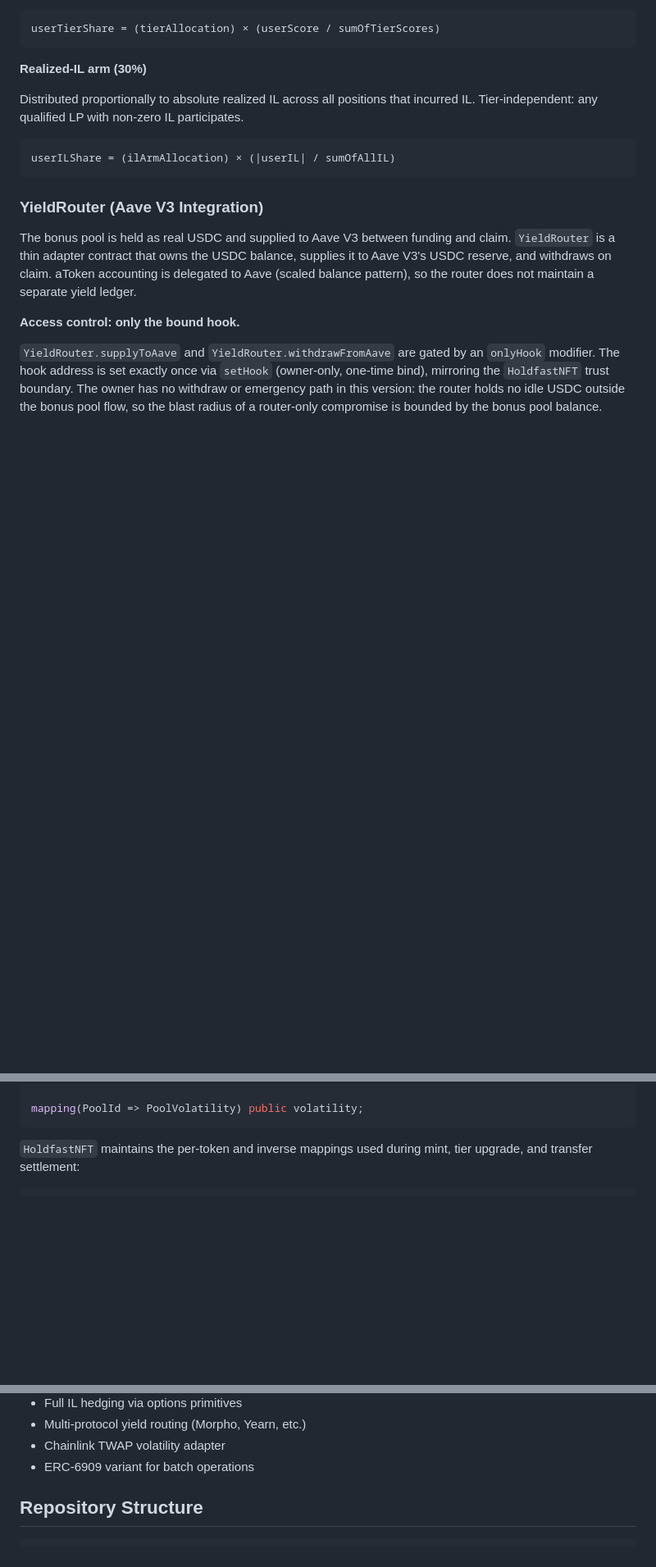
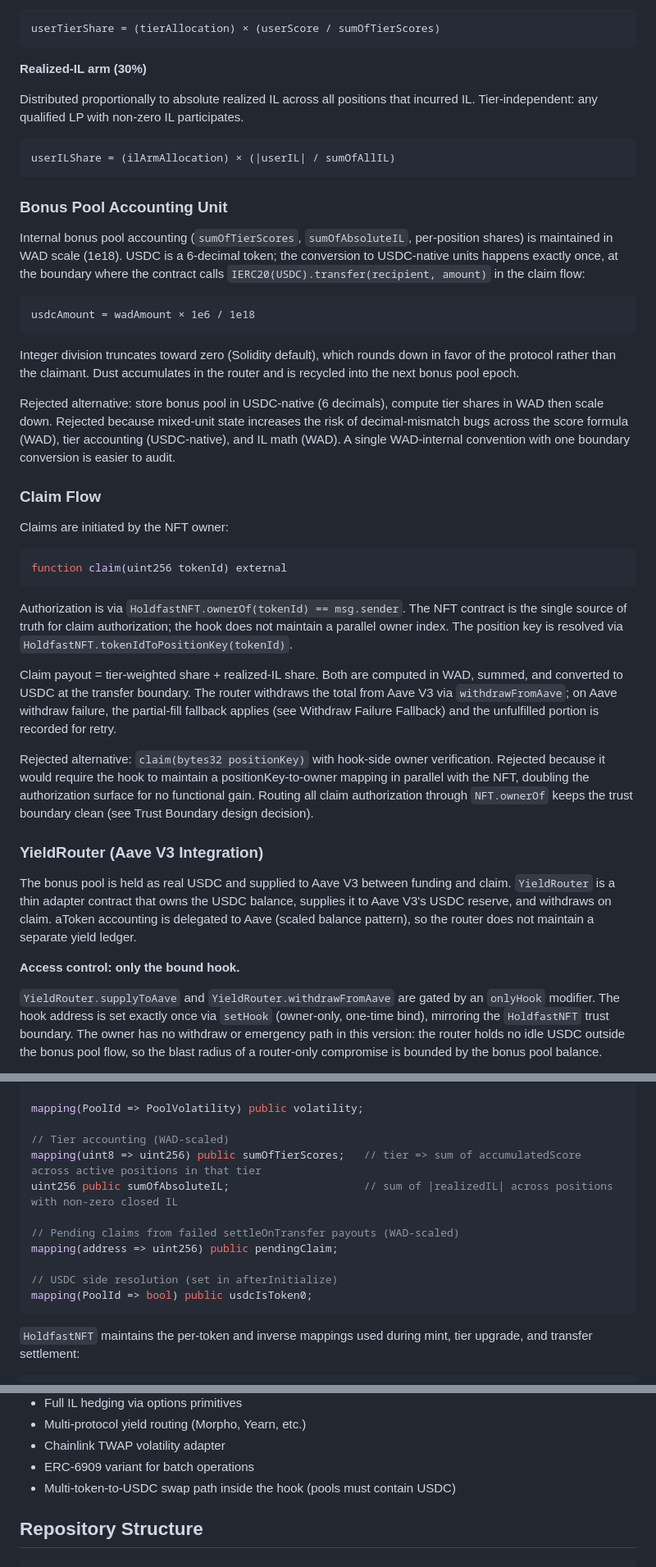
Before and after one commit to eylulbalcilar/holdfast-hook, a Markdown page: docs/DESIGN.md, 3 parts joined by grey strips. Shown at 82% size. Rendered like a GitHub page; blank space fills up the shorter version.

Commit message:
docs(design): lock day 11-12 decisions (claim flow, WAD accounting, USDC-only, settleOnTransfer pendingClaim)

````diff
--- a/docs/DESIGN.md
+++ b/docs/DESIGN.md
@@ -202,12 +202,37 @@ Distributed proportionally to absolute realized IL across all positions that inc
 userILShare = (ilArmAllocation) × (|userIL| / sumOfAllIL)
 ```
 
+### Bonus Pool Accounting Unit
+
+Internal bonus pool accounting (`sumOfTierScores`, `sumOfAbsoluteIL`, per-position shares) is maintained in WAD scale (1e18). USDC is a 6-decimal token; the conversion to USDC-native units happens exactly once, at the boundary where the contract calls `IERC20(USDC).transfer(recipient, amount)` in the claim flow:
+
+```
+usdcAmount = wadAmount × 1e6 / 1e18
+```
+
+Integer division truncates toward zero (Solidity default), which rounds down in favor of the protocol rather than the claimant. Dust accumulates in the router and is recycled into the next bonus pool epoch.
+
+Rejected alternative: store bonus pool in USDC-native (6 decimals), compute tier shares in WAD then scale down. Rejected because mixed-unit state increases the risk of decimal-mismatch bugs across the score formula (WAD), tier accounting (USDC-native), and IL math (WAD). A single WAD-internal convention with one boundary conversion is easier to audit.
+
+### Claim Flow
+
+Claims are initiated by the NFT owner:
+
+```solidity
+function claim(uint256 tokenId) external
+```
+
+Authorization is via `HoldfastNFT.ownerOf(tokenId) == msg.sender`. The NFT contract is the single source of truth for claim authorization; the hook does not maintain a parallel owner index. The position key is resolved via `HoldfastNFT.tokenIdToPositionKey(tokenId)`.
+
+Claim payout = tier-weighted share + realized-IL share. Both are computed in WAD, summed, and converted to USDC at the transfer boundary. The router withdraws the total from Aave V3 via `withdrawFromAave`; on Aave withdraw failure, the partial-fill fallback applies (see Withdraw Failure Fallback) and the unfulfilled portion is recorded for retry.
+
+Rejected alternative: `claim(bytes32 positionKey)` with hook-side owner verification. Rejected because it would require the hook to maintain a positionKey-to-owner mapping in parallel with the NFT, doubling the authorization surface for no functional gain. Routing all claim authorization through `NFT.ownerOf` keeps the trust boundary clean (see Trust Boundary design decision).
+
 ### YieldRouter (Aave V3 Integration)
 
 The bonus pool is held as real USDC and supplied to Aave V3 between funding and claim. `YieldRouter` is a thin adapter contract that owns the USDC balance, supplies it to Aave V3's USDC reserve, and withdraws on claim. aToken accounting is delegated to Aave (scaled balance pattern), so the router does not maintain a separate yield ledger.
 
 **Access control: only the bound hook.**
-
 
 `YieldRouter.supplyToAave` and `YieldRouter.withdrawFromAave` are gated by an `onlyHook` modifier. The hook address is set exactly once via `setHook` (owner-only, one-time bind), mirroring the `HoldfastNFT` trust boundary. The owner has no withdraw or emergency path in this version: the router holds no idle USDC outside the bonus pool flow, so the blast radius of a router-only compromise is bounded by the bonus pool balance.
 
@@ -276,6 +301,16 @@ struct PoolVolatility {
 }
 
 mapping(PoolId => PoolVolatility) public volatility;
+
+// Tier accounting (WAD-scaled)
+mapping(uint8 => uint256) public sumOfTierScores;   // tier => sum of accumulatedScore across active positions in that tier
+uint256 public sumOfAbsoluteIL;                     // sum of |realizedIL| across positions with non-zero closed IL
+
+// Pending claims from failed settleOnTransfer payouts (WAD-scaled)
+mapping(address => uint256) public pendingClaim;
+
+// USDC side resolution (set in afterInitialize)
+mapping(PoolId => bool) public usdcIsToken0;
 ```
 
 `HoldfastNFT` maintains the per-token and inverse mappings used during mint, tier upgrade, and transfer settlement:
@@ -488,6 +532,7 @@ Holdfast's contribution is the synthesis: IL-aware scoring + realized-IL compens
 - Multi-protocol yield routing (Morpho, Yearn, etc.)
 - Chainlink TWAP volatility adapter
 - ERC-6909 variant for batch operations
+- Multi-token-to-USDC swap path inside the hook (pools must contain USDC)
 
 ## Repository Structure
 
````
Also changed, not shown: other parts of docs/DESIGN.md (+16 -7 lines).
